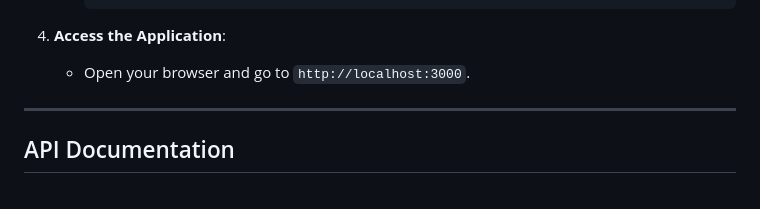
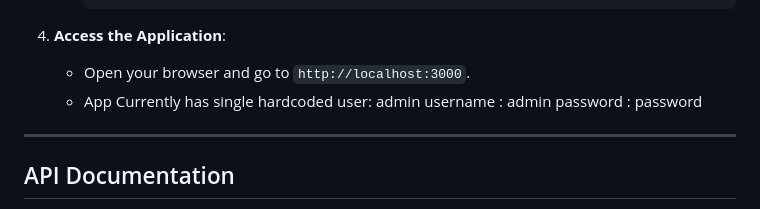
Before and after one commit to idevkshitij/student-management-app, a Markdown page: README.md, the part around one of its changes. Drawn GitHub-style.

```diff
--- a/README.md
+++ b/README.md
@@ -85,6 +85,9 @@ A full-stack web application for managing student records. This application allo
 
 4. **Access the Application**:
    - Open your browser and go to `http://localhost:3000`.
+   - App Currently has single hardcoded user: admin
+        username : admin
+        password : password
 
 ---
 
```
Also changed, not shown: other parts of README.md (+1 -0 lines).
